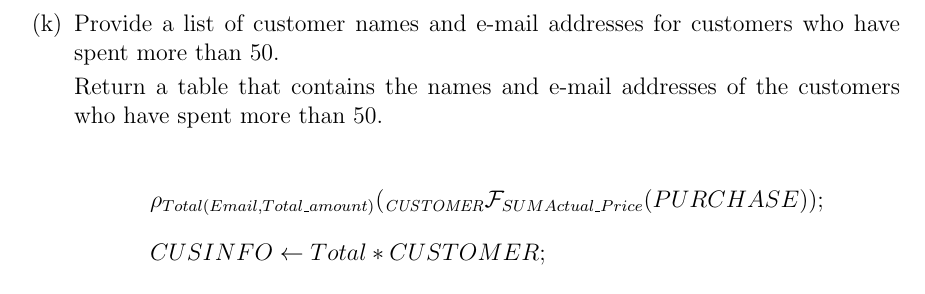
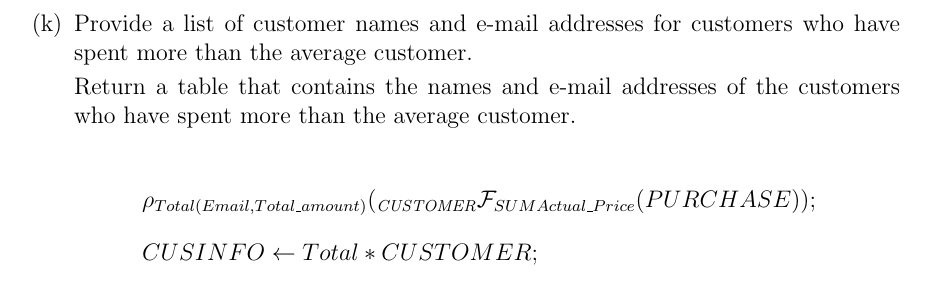
Before and after one commit to WallyYang/CSE3241-Project, a LaTeX document (FinalProject/Part1/report.tex): part of page 9 of 19, cut so that both start at the same text. Compiled offline with pdfLaTeX.

Commit message:
fix: fixed section 2 query k

```diff
--- a/FinalProject/Part1/report.tex
+++ b/FinalProject/Part1/report.tex
@@ -345,14 +345,16 @@
     linenos]
     {sql}{Section2/query_j.sql}
 
-  \item Provide a list of customer names and e-mail addresses for customers who have spent more than 50.
+  \item Provide a list of customer names and e-mail addresses for customers who
+    have spent more than the average customer.
 
-    Return a table that contains the names and e-mail addresses of the customers who have spent more than 50.
+    Return a table that contains the names and e-mail addresses of the customers
+    who have spent more than the average customer.
 
     \begin{align*}
       &\rho_{Total(Email,Total\_amount)}(_{\textit{CUSTOMER}}\mathcal{F}_{SUM Actual\_Price}(PURCHASE)); \\
       &CUSINFO \leftarrow Total * CUSTOMER;\\
-      &RESULT \leftarrow \Pi_{Name, Email}(\sigma_{Total\_amount > 50}(CUSINFO))
+      &RESULT \leftarrow \Pi_{Name, Email}(\sigma_{Total\_amount > AVG Actual\_Price}(CUSINFO))
     \end{align*}
 
     \inputminted[
```
Also changed, not shown: FinalProject/Part1/report.pdf, 1 other file.
